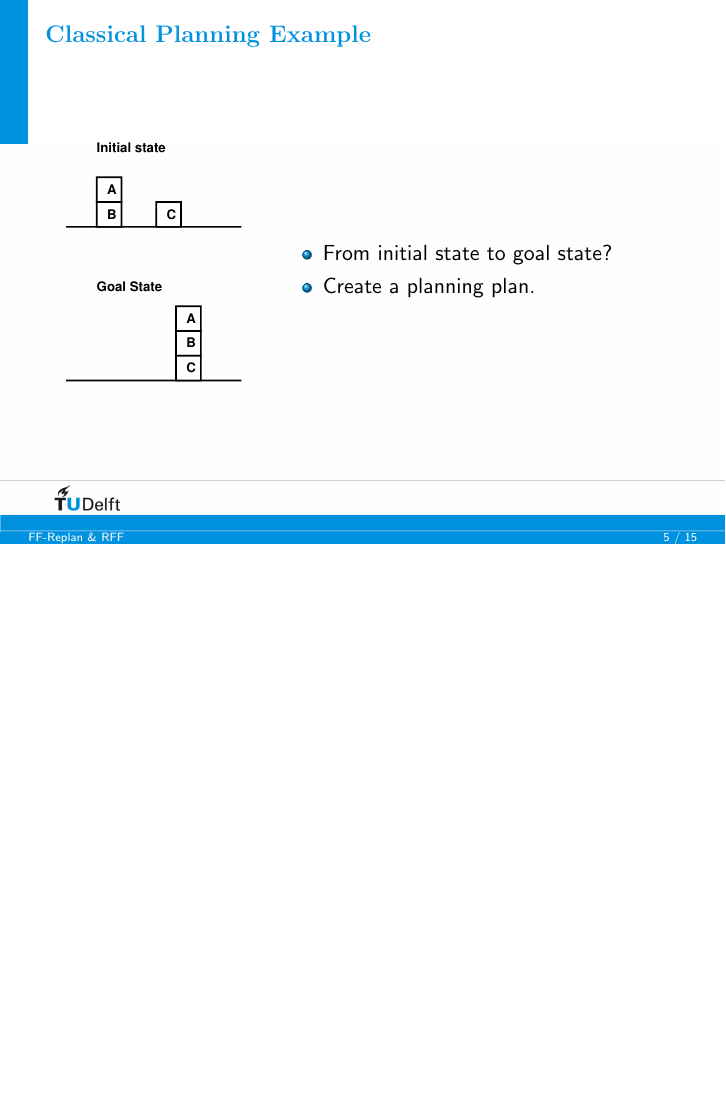
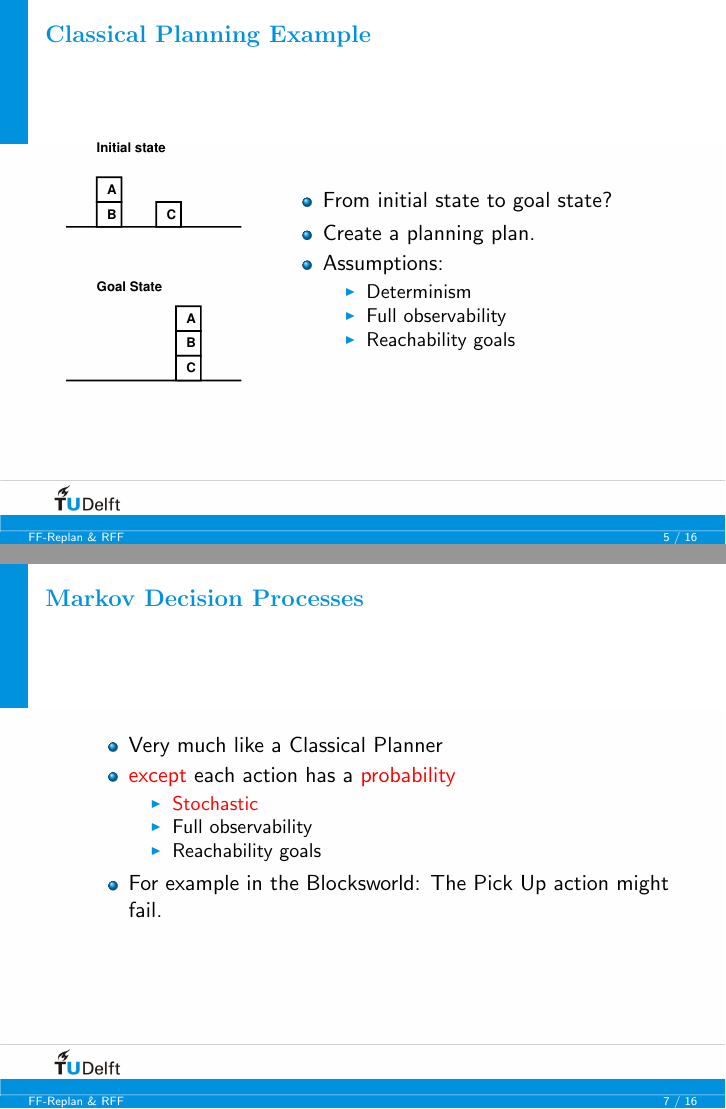
Before and after one commit to ImaraSpeek/SeminarAlgorithms, LaTeX slides (presentation/presa.tex): page 5 of 19 before the commit and pages 5 and 7 of 20 after it, the two joined at a grey line, the shorter picture padded with empty space. Compiled offline with pdfLaTeX.

Commit message:
Explain what MDPs are.
Added the properties of a classical planner vs. MPD

```diff
--- a/presentation/presa.tex
+++ b/presentation/presa.tex
@@ -155,8 +155,13 @@
     \begin{itemize}
       \item From initial state to goal state?
       \item Create a planning plan.
+      \item Assumptions:
+        \begin{itemize}
+          \item Determinism
+          \item Full observability
+          \item Reachability goals
+        \end{itemize}
     \end{itemize}
-
   \end{columns}
 
 \end{frame}
@@ -183,6 +188,22 @@
 
   \end{columns}
 
+
+\end{frame}
+
+\begin{frame}
+  \frametitle{Markov Decision Processes}
+
+  \begin{itemize}
+    \item Very much like a Classical Planner
+    \item \alert{except} each action has a \alert{probability}
+      \begin{itemize}
+        \item \alert{Stochastic}
+        \item Full observability
+        \item Reachability goals
+      \end{itemize}
+    \item For example in the Blocksworld: The Pick Up action might fail.
+  \end{itemize}
 
 \end{frame}
 
```
Also changed, not shown: presentation/presa.tex (7 more changed lines).
